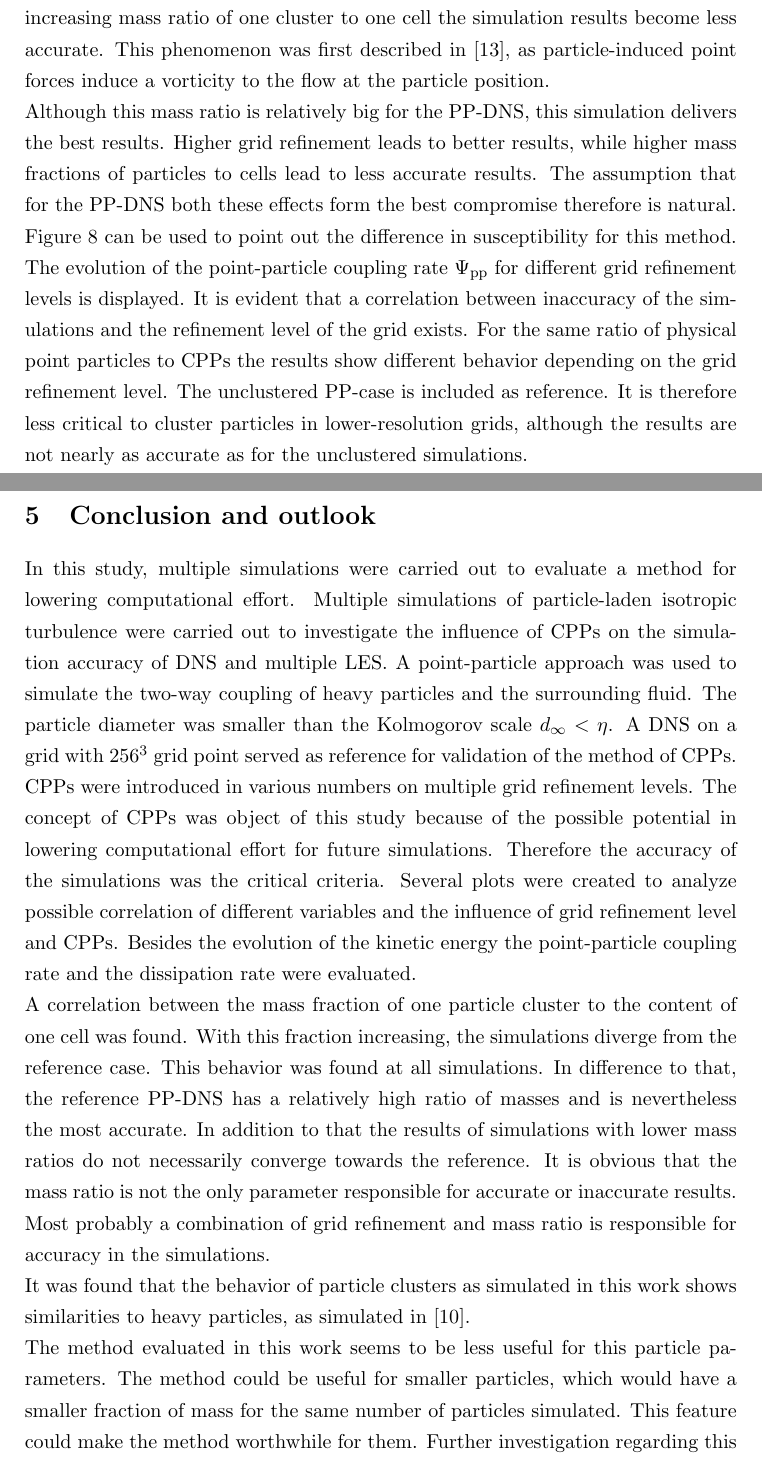
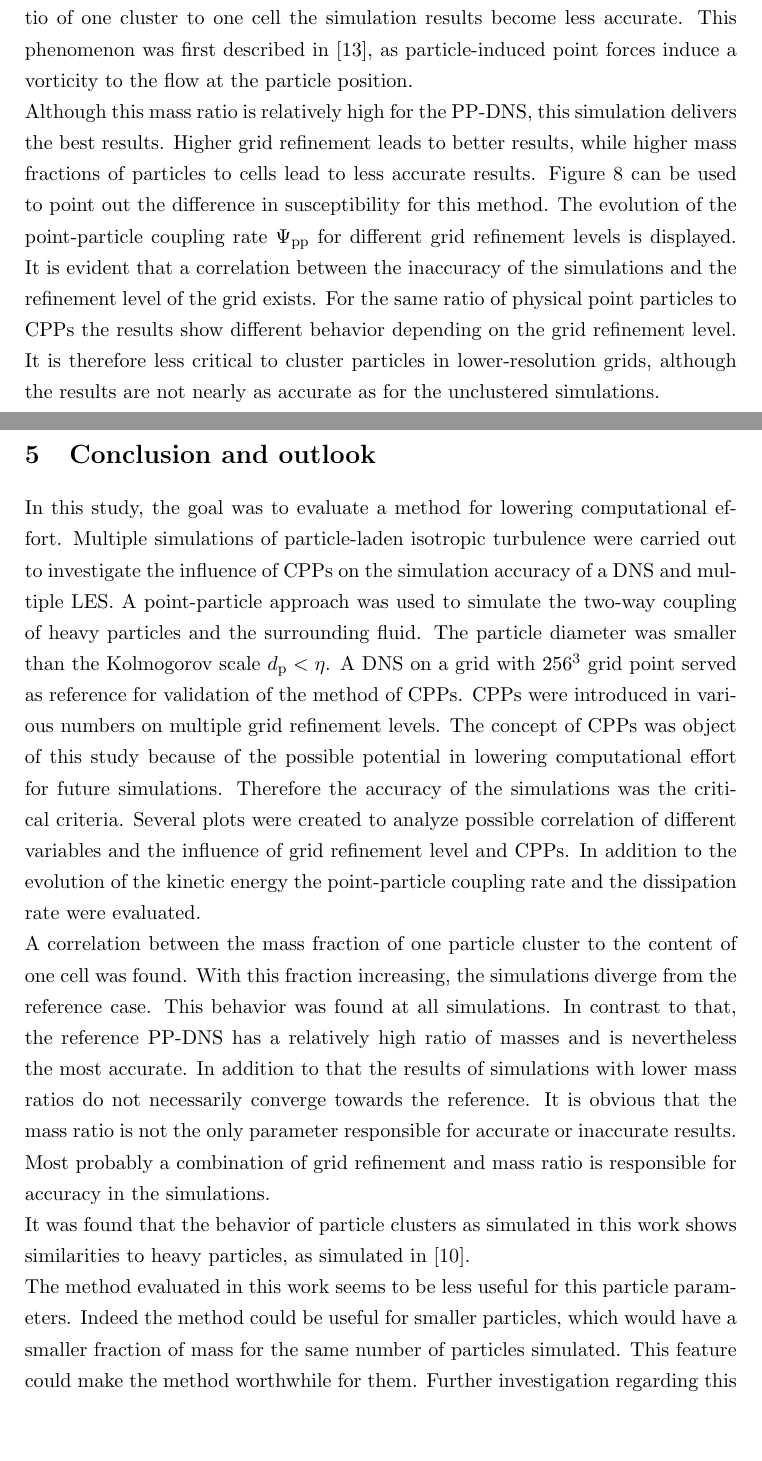
Before and after one commit to christiansoika/Projektarbeit, a LaTeX document (TeX/Projektarbeit.tex): two parts of pages 20 and 21 of 24, joined at a grey line, cut so that both start at the same text, the shorter picture padded with empty space. Compiled offline with pdfLaTeX.

Commit message:
Korrekturlesen

```diff
--- a/TeX/Projektarbeit.tex
+++ b/TeX/Projektarbeit.tex
@@ -603,21 +603,21 @@ Bot these figures can be analyzed using the turbulent kinetic energy budget intr
 The variables of the DNS and $\mathrm{LES_{64}}$ at $t^* = 1$ can be found in Tab.\ref{table_values_DNS_LES}. A general trend for less accurate results can be observed for higher mass ratios of one particle cluster to the content of one cell. As the $\mathrm{LES_{64}}$ is not fine enough to resolve the smaller scales, the first three values are not displayed in the table. The simulation on a $64^3$-grid is therefore less susceptible to altering the CPPs because the cells, and therefore the mass of one cell, are substantially bigger than in the $256^3$-grid for a constant domain size. It seems to be the case that for increasing mass ratio of one cluster to one cell the simulation results become less accurate. This phenomenon was first described in \cite{maxey1997simulations}, as particle-induced point forces induce a vorticity to the flow at the particle position.
 \newline
-Although this mass ratio is relatively big for the PP-DNS, this simulation delivers the best results. Higher grid refinement leads to better results, while higher mass fractions of particles to cells lead to less accurate results. The assumption that for the PP-DNS both these effects form the best compromise therefore is natural.
+Although this mass ratio is relatively high for the PP-DNS, this simulation delivers the best results. Higher grid refinement leads to better results, while higher mass fractions of particles to cells lead to less accurate results.
 %Graph 8
-Figure \ref{vergleich_coupling_time_256} can be used to point out the difference in susceptibility for this method. The evolution of the point-particle coupling rate $\Psi_\mathrm{pp}$ for different grid refinement levels is displayed. It is evident that a correlation between inaccuracy of the simulations and the refinement level of the grid exists. For the same ratio of physical point particles to CPPs the results show different behavior depending on the grid refinement level. The unclustered PP-case is included as reference. It is therefore less critical to cluster particles in lower-resolution grids, although the results are not nearly as accurate as for the unclustered simulations.
+Figure \ref{vergleich_coupling_time_256} can be used to point out the difference in susceptibility for this method. The evolution of the point-particle coupling rate $\Psi_\mathrm{pp}$ for different grid refinement levels is displayed. It is evident that a correlation between the inaccuracy of the simulations and the refinement level of the grid exists. For the same ratio of physical point particles to CPPs the results show different behavior depending on the grid refinement level. It is therefore less critical to cluster particles in lower-resolution grids, although the results are not nearly as accurate as for the unclustered simulations.
 \newline %Graph 9
 In Fig. \ref{particlekineticenergy_time_256}, the development of kinetic energy of the particles is displayed. For increasing $\lambda_\mathrm{c}$, the kinetic energy of the particles becomes larger. This behavior leads to the assumption that the clustering produces the behavior of heavy particles comparable to \cite{Schneiders2017}.
 \newline
 All this results arise the question, if and how the method of CPPs could be used to optimize computational effort and still deliver accurate results. Therefore further investigation on this topic is needed.
 \pagebreak
 \section{Conclusion and outlook}
-In this study, multiple simulations were carried out to evaluate a method for lowering computational effort. Multiple simulations of particle-laden isotropic turbulence were carried out to investigate the influence of CPPs on the simulation accuracy of DNS and multiple LES. A point-particle approach was used to simulate the two-way coupling of heavy particles and the surrounding fluid. The particle diameter was smaller than the Kolmogorov scale $d_\infty < \eta$. A DNS on a grid with $256^3$ grid point served as reference for validation of the method of CPPs. CPPs were introduced in various numbers on multiple grid refinement levels. The concept of CPPs was object of this study because of the possible potential in lowering computational effort for future simulations. Therefore the accuracy of the simulations was the critical criteria. Several plots were created to analyze possible correlation of different variables and the influence of grid refinement level and CPPs. Besides the evolution of the kinetic energy the point-particle coupling rate and the dissipation rate were evaluated.
+In this study, the goal was to evaluate a method for lowering computational effort. Multiple simulations of particle-laden isotropic turbulence were carried out to investigate the influence of CPPs on the simulation accuracy of a DNS and multiple LES. A point-particle approach was used to simulate the two-way coupling of heavy particles and the surrounding fluid. The particle diameter was smaller than the Kolmogorov scale $d_\mathrm{p} < \eta$. A DNS on a grid with $256^3$ grid point served as reference for validation of the method of CPPs. CPPs were introduced in various numbers on multiple grid refinement levels. The concept of CPPs was object of this study because of the possible potential in lowering computational effort for future simulations. Therefore the accuracy of the simulations was the critical criteria. Several plots were created to analyze possible correlation of different variables and the influence of grid refinement level and CPPs. In addition to the evolution of the kinetic energy the point-particle coupling rate and the dissipation rate were evaluated.
 \newline
-A correlation between the mass fraction of one particle cluster to the content of one cell was found. With this fraction increasing, the simulations diverge from the reference case. This behavior was found at all simulations. In difference to that, the reference PP-DNS has a relatively high ratio of masses and is nevertheless the most accurate. In addition to that the results of simulations with lower mass ratios do not necessarily converge towards the reference. It is obvious that the mass ratio is not the only parameter responsible for accurate or inaccurate results. Most probably a combination of grid refinement and mass ratio is responsible for accuracy in the simulations.
+A correlation between the mass fraction of one particle cluster to the content of one cell was found. With this fraction increasing, the simulations diverge from the reference case. This behavior was found at all simulations. In contrast to that, the reference PP-DNS has a relatively high ratio of masses and is nevertheless the most accurate. In addition to that the results of simulations with lower mass ratios do not necessarily converge towards the reference. It is obvious that the mass ratio is not the only parameter responsible for accurate or inaccurate results. Most probably a combination of grid refinement and mass ratio is responsible for accuracy in the simulations.
 \newline
 It was found that the behavior of particle clusters as simulated in this work shows similarities to heavy particles, as simulated in \cite{Schneiders2017}.
 \newline
-The method evaluated in this work seems to be less useful for this particle parameters. The method could be useful for smaller particles, which would have a smaller fraction of mass for the same number of particles simulated. This feature could make the method worthwhile for them. Further investigation regarding this use case and the specific mass fraction and grid refinement combination could be tested in the future to develop a catalog of mass fractions, grid refinement and the resulting accuracy for practical use in technical applications.
+The method evaluated in this work seems to be less useful for this particle parameters. Indeed the method could be useful for smaller particles, which would have a smaller fraction of mass for the same number of particles simulated. This feature could make the method worthwhile for them. Further investigation regarding this use case and the specific mass fraction and grid refinement combination could be tested in the future to develop a catalog of mass fractions, grid refinement and the resulting accuracy for practical use in technical applications.
 %\subsection*{Acknowledgements}
 %This work was supervised by Konstantin Fr\"ohlich, we would like to express our gratitude. Thank you for the chance of learning about turbulent flows and simulations, the advice and the deep insights in scientific work. We also appreciate the chance of writing this work at the Institute of Aerodynamics of the RWTH Aachen University.
 \pagebreak
```
Also changed, not shown: TeX/Projektarbeit.pdf, TeX/Projektarbeit.tex (16 more changed lines).
